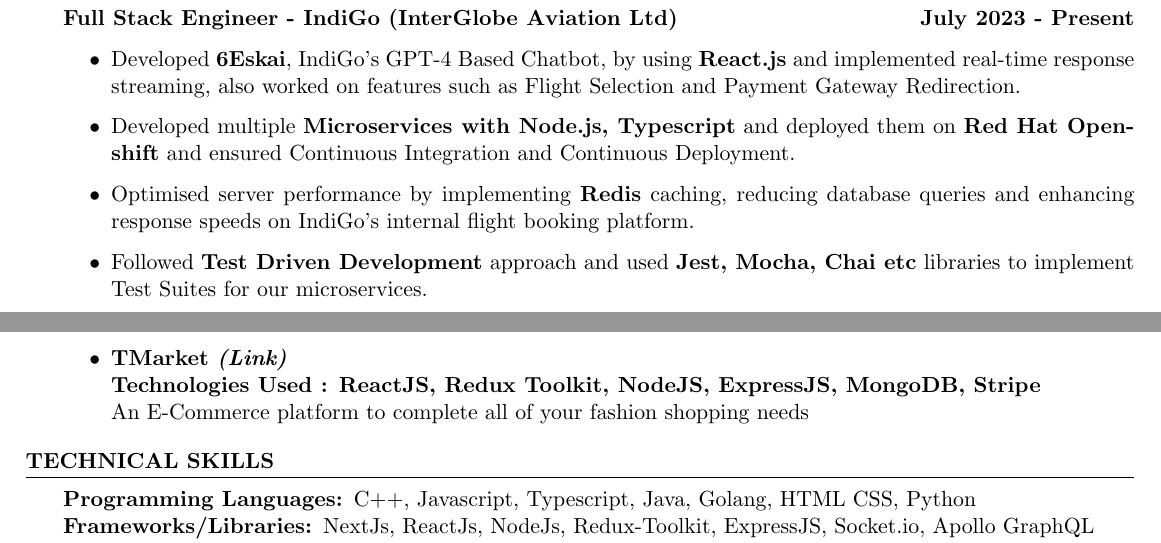
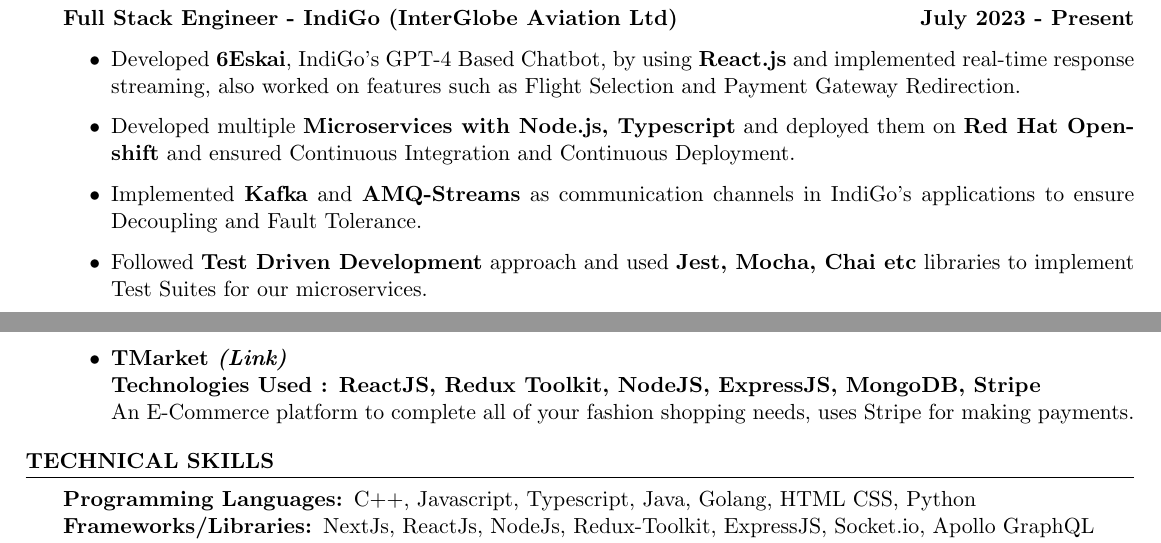
Before and after one commit to tushargahlaut/resume-latex, a LaTeX CV (Resume Latex.tex): two parts of the page, joined at a grey line, cut so that both start at the same text. The pictures show the PDF file Tushar Gahlaut Resume.pdf that the author committed with the source.

Commit message:
Remove Redis, Add Kafka

```diff
--- a/Resume Latex.tex
+++ b/Resume Latex.tex
@@ -52,7 +52,7 @@
 \begin{itemize}
     \item {\normalfont Developed \textbf{6Eskai}, IndiGo's GPT-4 Based Chatbot, by using \textbf{React.js} and implemented real-time response streaming, also worked on features such as Flight Selection and Payment Gateway Redirection.}
     \item {\normalfont Developed multiple \textbf{Microservices with Node.js, Typescript} and deployed them on \textbf{Red Hat Openshift} and ensured Continuous Integration and Continuous Deployment.}
-    \item {\normalfont Optimised server performance by implementing \textbf{Redis} caching, reducing database queries and enhancing response speeds on IndiGo's internal flight booking platform. }
+    \item {\normalfont Implemented \textbf{Kafka} and \textbf{AMQ-Streams} as communication channels in IndiGo's applications to ensure Decoupling and Fault Tolerance.}
     \item {\normalfont Followed \textbf{Test Driven Development} approach and used \textbf{Jest, Mocha, Chai etc} libraries to implement Test Suites for our microservices.}
     \item {\normalfont Implemented \textbf{Microsoft Azure AD Authentication} for IndiGo's internal applications, also developed CDN Microservices for streaming video files stored on \textbf{Azure Blob Storage}.}
 \end{itemize}
@@ -98,7 +98,7 @@
    \item TMarket
    \href{https://github.com/tushargahlaut/TMarket}{\emph{(Link)}}
    \\Technologies Used : ReactJS, Redux Toolkit, NodeJS, ExpressJS, MongoDB, Stripe
-   \\{\normalfont An E-Commerce platform to complete all of your fashion shopping needs}
+   \\{\normalfont An E-Commerce platform to complete all of your fashion shopping needs, uses Stripe for making payments.}
 
    \end{itemize}
 \end{rSection}
```
Also changed, not shown: Tushar Gahlaut Resume.pdf, Resume Latex.tex (2 more changed lines).
